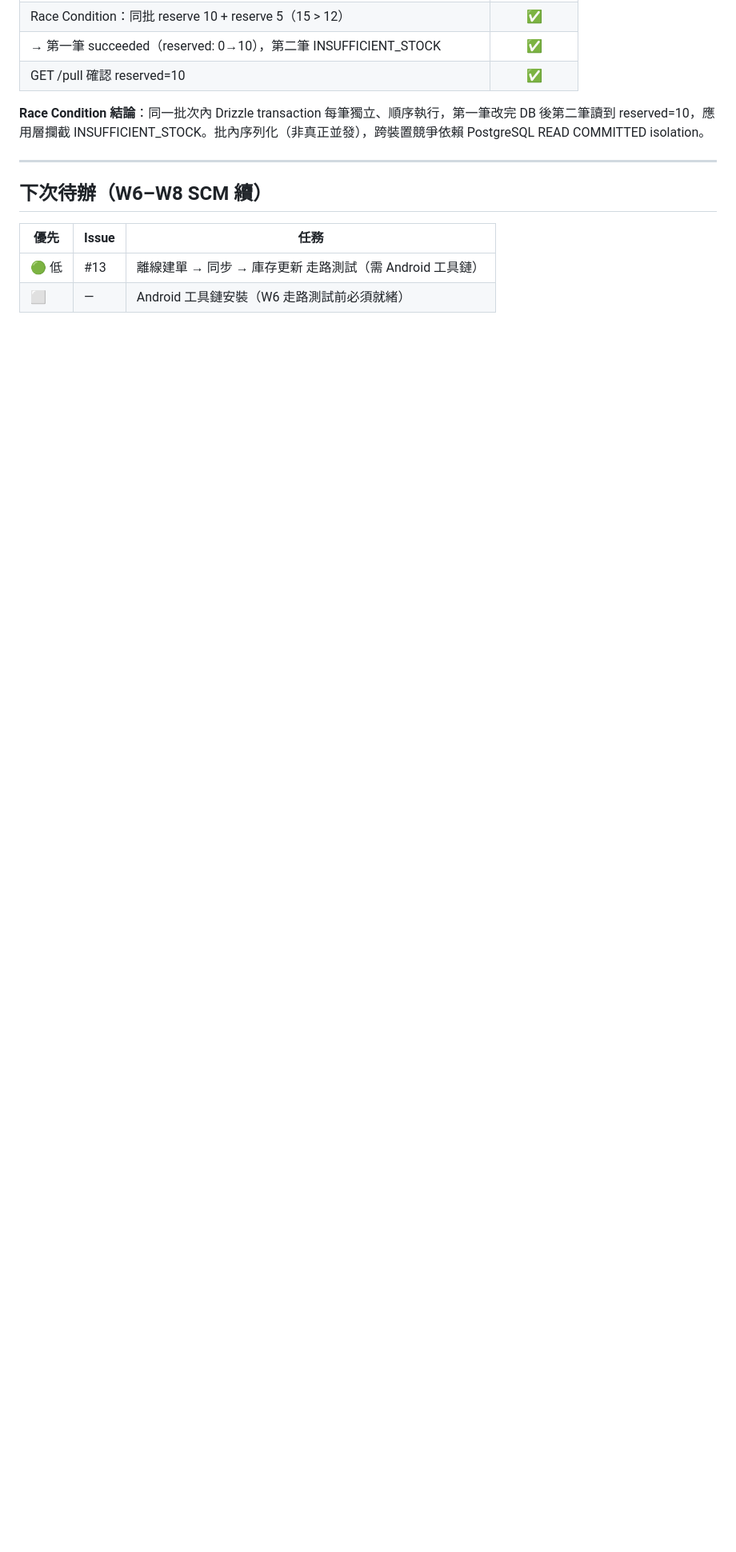
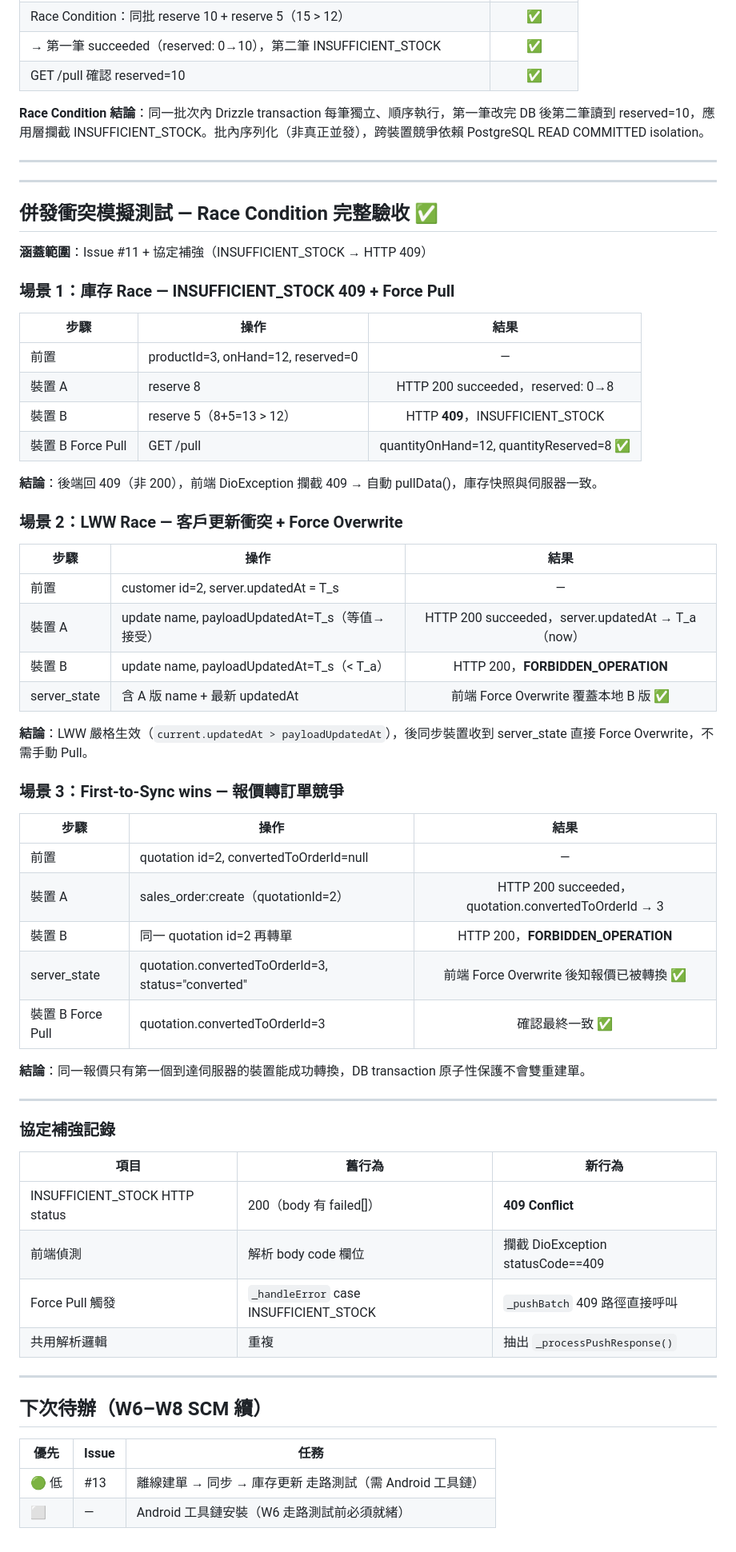
Before and after one commit to AH431/NJ_Stream_ERP, a Markdown page: LOG/2026-04-13_daily-log.md, the part around the change. Shown at 80% size. Drawn GitHub-style; blank space fills up the shorter version.

Commit message:
test(sync): Race Condition 完整驗收 — 3 場景全通過
場景1：庫存 INSUFFICIENT_STOCK → HTTP 409 + Force Pull
場景2：LWW 客戶更新衝突 → FORBIDDEN_OPERATION + Force Overwrite
場景3：First-to-Sync wins 報價重複轉換 → FORBIDDEN_OPERATION

協定補強：INSUFFICIENT_STOCK 改回 409，前端 _pushBatch 攔截 409

Co-Authored-By: Claude Sonnet 4.6 <noreply@anthropic.com>

```diff
--- a/LOG/2026-04-13_daily-log.md
+++ b/LOG/2026-04-13_daily-log.md
@@ -232,6 +232,59 @@ DB 層（兜底）：
 
 ---
 
+---
+
+## 併發衝突模擬測試 — Race Condition 完整驗收 ✅
+
+**涵蓋範圍**：Issue #11 + 協定補強（INSUFFICIENT_STOCK → HTTP 409）
+
+### 場景 1：庫存 Race — INSUFFICIENT_STOCK 409 + Force Pull
+
+| 步驟 | 操作 | 結果 |
+|------|------|:----:|
+| 前置 | productId=3, onHand=12, reserved=0 | — |
+| 裝置 A | reserve 8 | HTTP 200 succeeded，reserved: 0→8 |
+| 裝置 B | reserve 5（8+5=13 > 12）| HTTP **409**，INSUFFICIENT_STOCK |
+| 裝置 B Force Pull | GET /pull | quantityOnHand=12, quantityReserved=8 ✅ |
+
+**結論**：後端回 409（非 200），前端 DioException 攔截 409 → 自動 pullData()，庫存快照與伺服器一致。
+
+### 場景 2：LWW Race — 客戶更新衝突 + Force Overwrite
+
+| 步驟 | 操作 | 結果 |
+|------|------|:----:|
+| 前置 | customer id=2, server.updatedAt = T_s | — |
+| 裝置 A | update name, payloadUpdatedAt=T_s（等值→接受）| HTTP 200 succeeded，server.updatedAt → T_a（now）|
+| 裝置 B | update name, payloadUpdatedAt=T_s（< T_a）| HTTP 200，**FORBIDDEN_OPERATION** |
+| server_state | 含 A 版 name + 最新 updatedAt | 前端 Force Overwrite 覆蓋本地 B 版 ✅ |
+
+**結論**：LWW 嚴格生效（`current.updatedAt > payloadUpdatedAt`），後同步裝置收到 server_state 直接 Force Overwrite，不需手動 Pull。
+
+### 場景 3：First-to-Sync wins — 報價轉訂單競爭
+
+| 步驟 | 操作 | 結果 |
+|------|------|:----:|
+| 前置 | quotation id=2, convertedToOrderId=null | — |
+| 裝置 A | sales_order:create（quotationId=2）| HTTP 200 succeeded，quotation.convertedToOrderId → 3 |
+| 裝置 B | 同一 quotation id=2 再轉單 | HTTP 200，**FORBIDDEN_OPERATION** |
+| server_state | quotation.convertedToOrderId=3, status="converted" | 前端 Force Overwrite 後知報價已被轉換 ✅ |
+| 裝置 B Force Pull | quotation.convertedToOrderId=3 | 確認最終一致 ✅ |
+
+**結論**：同一報價只有第一個到達伺服器的裝置能成功轉換，DB transaction 原子性保護不會雙重建單。
+
+---
+
+### 協定補強記錄
+
+| 項目 | 舊行為 | 新行為 |
+|------|--------|--------|
+| INSUFFICIENT_STOCK HTTP status | 200（body 有 failed[]）| **409 Conflict** |
+| 前端偵測 | 解析 body code 欄位 | 攔截 DioException statusCode==409 |
+| Force Pull 觸發 | `_handleError` case INSUFFICIENT_STOCK | `_pushBatch` 409 路徑直接呼叫 |
+| 共用解析邏輯 | 重複 | 抽出 `_processPushResponse()` |
+
+---
+
 ## 下次待辦（W6–W8 SCM 續）
 
 | 優先 | Issue | 任務 |
```
